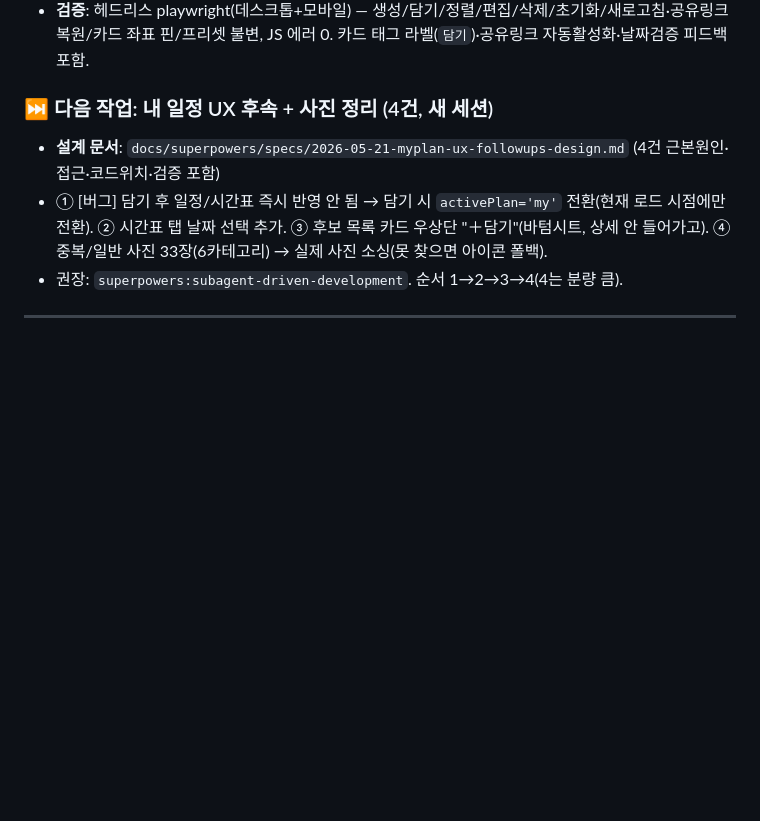
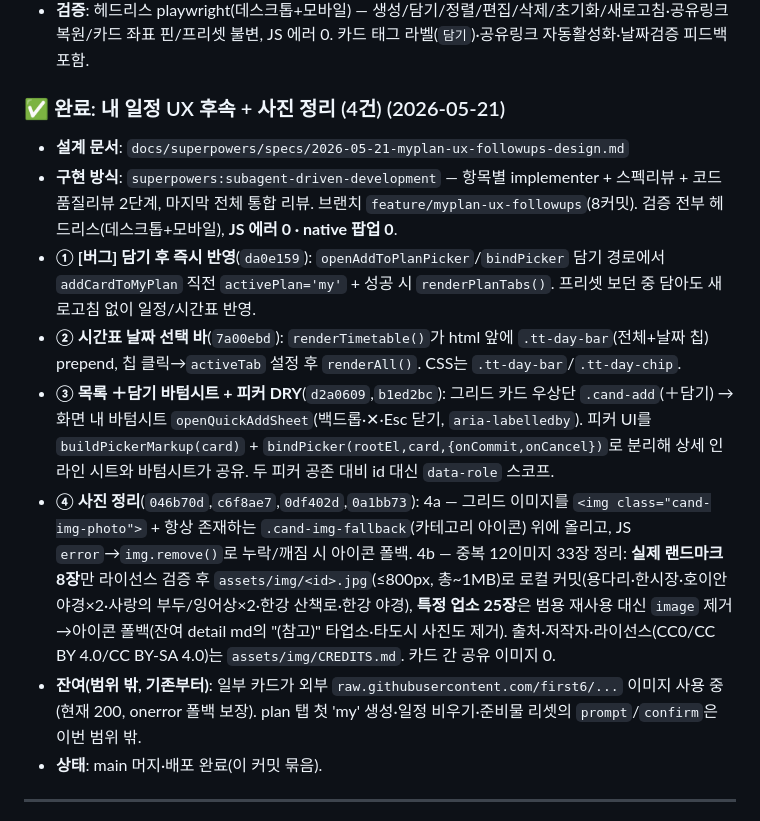
Before and after one commit to rusher2020/danang-trip, a Markdown page: docs/RESUMING.md, the part around the change. Drawn GitHub-style; blank space fills up the shorter version.

Commit message:
docs(RESUMING): 내 일정 UX 후속 + 사진 정리 4건 완료 체크포인트
Co-Authored-By: Claude Opus 4.7 (1M context) <noreply@anthropic.com>

```diff
--- a/docs/RESUMING.md
+++ b/docs/RESUMING.md
@@ -28,11 +28,16 @@
 - **핵심 함수**(index.html, `renderPlanTabs` 정의 직전 "내 일정" 모듈): `myPlan` 상태 / `createMyPlanFrom` / `myPlanToItinerary` / `addCardToMyPlan` / `openAddToPlanPicker` / `removeMyPlanItem`·`setMyPlanItemTime`·`moveMyPlanItem` / `resetMyPlan` / `_encodeMyPlanToHash`·`_decodeMyPlanFromHash`. `cardById`, `TRIP_DAYS`.
 - **재렌더 관용구**(전 CRUD 일관): `ITINERARY = myPlanToItinerary(); applyDayColors(ITINERARY); renderAll();` (applyDayColors 누락 시 colorHex/tint undefined로 색 깨짐 — 반드시 함께).
 - **검증**: 헤드리스 playwright(데스크톱+모바일) — 생성/담기/정렬/편집/삭제/초기화/새로고침·공유링크 복원/카드 좌표 핀/프리셋 불변, JS 에러 0. 카드 태그 라벨(`담기`)·공유링크 자동활성화·날짜검증 피드백 포함.
-### ⏭️ 다음 작업: 내 일정 UX 후속 + 사진 정리 (4건, 새 세션)
+### ✅ 완료: 내 일정 UX 후속 + 사진 정리 (4건) (2026-05-21)
 
-- **설계 문서**: `docs/superpowers/specs/2026-05-21-myplan-ux-followups-design.md` (4건 근본원인·접근·코드위치·검증 포함)
-- ① [버그] 담기 후 일정/시간표 즉시 반영 안 됨 → 담기 시 `activePlan='my'` 전환(현재 로드 시점에만 전환). ② 시간표 탭 날짜 선택 추가. ③ 후보 목록 카드 우상단 "＋담기"(바텀시트, 상세 안 들어가고). ④ 중복/일반 사진 33장(6카테고리) → 실제 사진 소싱(못 찾으면 아이콘 폴백).
-- 권장: `superpowers:subagent-driven-development`. 순서 1→2→3→4(4는 분량 큼).
+- **설계 문서**: `docs/superpowers/specs/2026-05-21-myplan-ux-followups-design.md`
+- **구현 방식**: `superpowers:subagent-driven-development` — 항목별 implementer + 스펙리뷰 + 코드품질리뷰 2단계, 마지막 전체 통합 리뷰. 브랜치 `feature/myplan-ux-followups`(8커밋). 검증 전부 헤드리스(데스크톱+모바일), **JS 에러 0 · native 팝업 0**.
+- **① [버그] 담기 후 즉시 반영**(`da0e159`): `openAddToPlanPicker`/`bindPicker` 담기 경로에서 `addCardToMyPlan` 직전 `activePlan='my'` + 성공 시 `renderPlanTabs()`. 프리셋 보던 중 담아도 새로고침 없이 일정/시간표 반영.
+- **② 시간표 날짜 선택 바**(`7a00ebd`): `renderTimetable()`가 html 앞에 `.tt-day-bar`(전체+날짜 칩) prepend, 칩 클릭→`activeTab` 설정 후 `renderAll()`. CSS는 `.tt-day-bar`/`.tt-day-chip`.
+- **③ 목록 ＋담기 바텀시트 + 피커 DRY**(`d2a0609`,`b1ed2bc`): 그리드 카드 우상단 `.cand-add`(＋담기) → 화면 내 바텀시트 `openQuickAddSheet`(백드롭·✕·Esc 닫기, `aria-labelledby`). 피커 UI를 `buildPickerMarkup(card)` + `bindPicker(rootEl,card,{onCommit,onCancel})`로 분리해 상세 인라인 시트와 바텀시트가 공유. 두 피커 공존 대비 id 대신 `data-role` 스코프.
+- **④ 사진 정리**(`046b70d`,`c6f8ae7`,`0df402d`,`0a1bb73`): 4a — 그리드 이미지를 `<img class="cand-img-photo">` + 항상 존재하는 `.cand-img-fallback`(카테고리 아이콘) 위에 올리고, JS `error`→`img.remove()`로 누락/깨짐 시 아이콘 폴백. 4b — 중복 12이미지 33장 정리: **실제 랜드마크 8장**만 라이선스 검증 후 `assets/img/<id>.jpg`(≤800px, 총~1MB)로 로컬 커밋(용다리·한시장·호이안 야경×2·사랑의 부두/잉어상×2·한강 산책로·한강 야경), **특정 업소 25장**은 범용 재사용 대신 `image` 제거→아이콘 폴백(잔여 detail md의 "(참고)" 타업소·타도시 사진도 제거). 출처·저작자·라이선스(CC0/CC BY 4.0/CC BY-SA 4.0)는 `assets/img/CREDITS.md`. 카드 간 공유 이미지 0.
+- **잔여(범위 밖, 기존부터)**: 일부 카드가 외부 `raw.githubusercontent.com/first6/...` 이미지 사용 중(현재 200, onerror 폴백 보장). plan 탭 첫 'my' 생성·일정 비우기·준비물 리셋의 `prompt`/`confirm`은 이번 범위 밖.
+- **상태**: main 머지·배포 완료(이 커밋 묶음).
 
 ---
 
```
